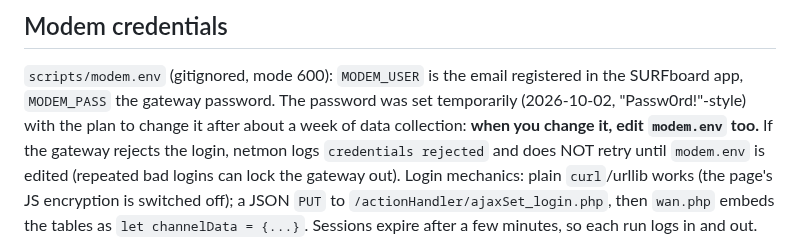
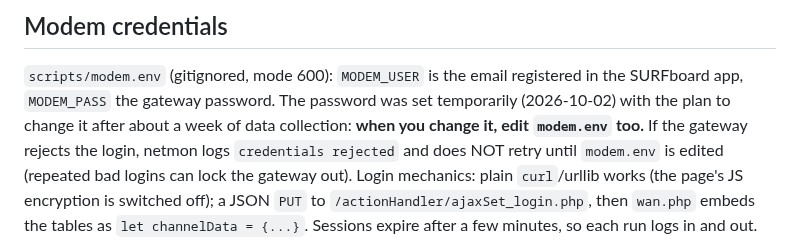
Before and after one commit to alleyneja/mediahub-configs, a Markdown page: docs/netmon.md, the part around the change. Rendered like a GitHub page.

Commit message:
netmon docs: drop password hint from the public doc
Co-Authored-By: Claude Sonnet 5.5 <noreply@anthropic.com>

```diff
--- a/docs/netmon.md
+++ b/docs/netmon.md
@@ -25,7 +25,7 @@ that server", so this logs the connection continuously.
 
 ## Modem credentials
 `scripts/modem.env` (gitignored, mode 600): `MODEM_USER` is the email registered in the SURFboard app, `MODEM_PASS` the
-gateway password. The password was set temporarily (2026-10-02, "Passw0rd!"-style) with the plan to change it after about a
+gateway password. The password was set temporarily (2026-10-02) with the plan to change it after about a
 week of data collection: **when you change it, edit `modem.env` too.** If the gateway rejects the login, netmon logs
 `credentials rejected` and does NOT retry until `modem.env` is edited (repeated bad logins can lock the gateway out).
 Login mechanics: plain `curl`/urllib works (the page's JS encryption is switched off); a JSON `PUT` to
```
